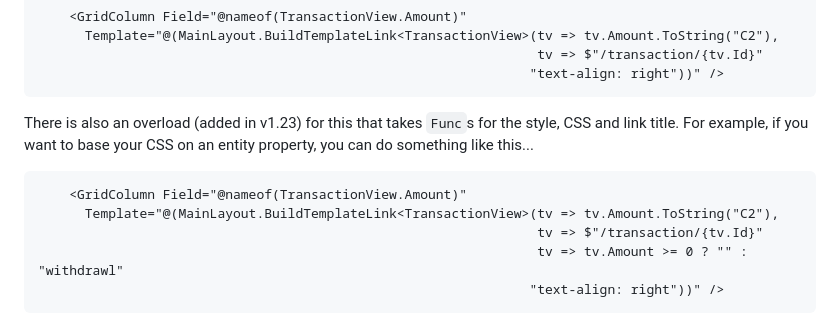
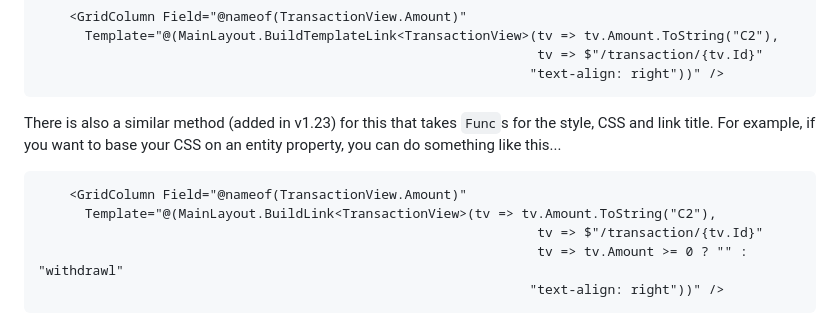
Before and after one commit to MrYossu/Pixata.Utilities, a Markdown page: Pixata.Blazor/Readme.md, the part around the change. GitHub-like rendering.

Commit message:
Updated Pixata.Blazor Readme.md (again)

````diff
--- a/Pixata.Blazor/Readme.md
+++ b/Pixata.Blazor/Readme.md
@@ -96,11 +96,11 @@ There is a similar method named `BuildTemplateLink` which works the same, but ta
                                                                "text-align: right"))" />
 ```
 
-There is also an overload (added in v1.23) for this that takes `Func`s for the style, CSS and link title. For example, if you want to base your CSS on an entity property, you can do something like this...
+There is also a similar method (added in v1.23) for this that takes `Func`s for the style, CSS and link title. For example, if you want to base your CSS on an entity property, you can do something like this...
 
 ```html
     <GridColumn Field="@nameof(TransactionView.Amount)"
-      Template="@(MainLayout.BuildTemplateLink<TransactionView>(tv => tv.Amount.ToString("C2"),
+      Template="@(MainLayout.BuildLink<TransactionView>(tv => tv.Amount.ToString("C2"),
                                                                 tv => $"/transaction/{tv.Id}"
                                                                 tv => tv.Amount >= 0 ? "" : "withdrawl"
                                                                "text-align: right"))" />
````
